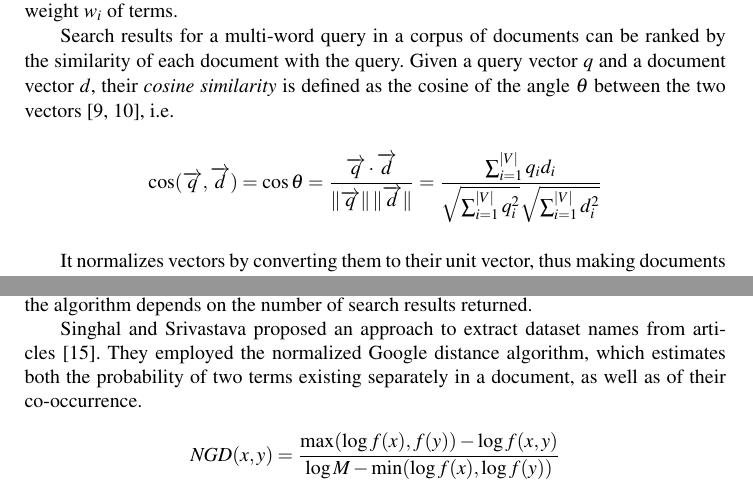
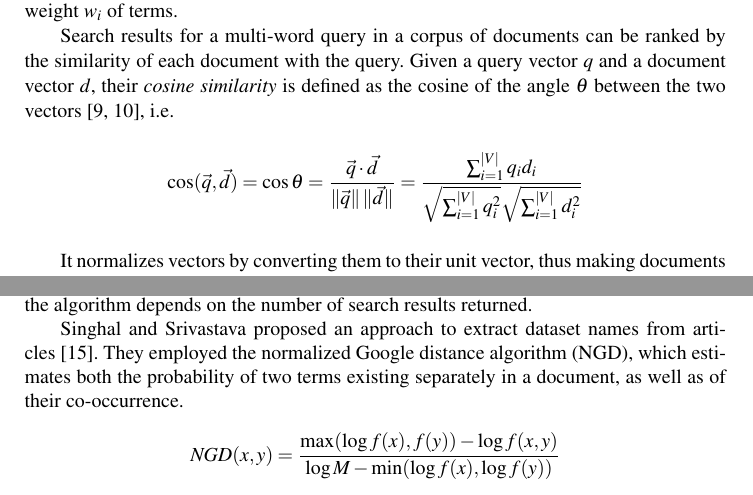
Before and after one commit to OSCOSS/Dataset_Detcter, a LaTeX document (IOS-journal/ios-book-article.tex): two parts of pages 6 and 7 of 19, joined at a grey line, cut so that both start at the same text. Compiled offline with pdfLaTeX.

Commit message:
new todos are solved

```diff
--- a/IOS-journal/ios-book-article.tex
+++ b/IOS-journal/ios-book-article.tex
@@ -281,7 +281,7 @@ A document can be converted into a weight vector (see Section~\ref{sec:tfidf}),
 Search results for a multi-word query in a corpus of documents can be ranked by the similarity of each document with the query.
 Given a query vector $q$ and a document vector $d$, their \emph{cosine similarity} is defined as the cosine of the angle $\theta$ between the two vectors \citep{SALTON1988,ChristopherD1999}, i.e.\
 \begin{align*}
-  \cos(\overrightarrow{q},\overrightarrow{d})=\cos \theta=\frac{\overrightarrow{q}\cdot \overrightarrow{d}}{\|\overrightarrow{q}\|\,\|\overrightarrow{d}\|}=
+  \cos(\vec{q},\vec{d})=\cos \theta=\frac{\vec{q}\cdot \vec{d}}{\|\vec{q}\|\,\|\vec{d}\|}=
   %% CL: I commented the following step, as it is not helpful for understanding the formula.
   % \frac{\overrightarrow{q}}{\|\overrightarrow{q}\|}\cdot \frac{\overrightarrow{d}}{\|\overrightarrow{d}\|}=
   \frac{\sum_{i=1}^{|V|} q_id_i}{\sqrt{\sum_{i=1}^{|V|} q_i^2}\sqrt{\sum_{i=1}^{|V|} d_i^2}}
@@ -336,7 +336,7 @@ The quality of the algorithm depends on the number of search results returned.
 %newpart_16>
 
 \citeauthor{sighal2013} proposed an approach to extract dataset names from articles~\cite{sighal2013}.
-They employed the normalized Google distance algorithm, which estimates both the probability of two terms existing separately in a document, as well as of their co-occurrence.
+They employed the normalized Google distance algorithm (NGD), which estimates both the probability of two terms existing separately in a document, as well as of their co-occurrence.
 %<newpart_17
 \begin{align*}
 	\mathit{NGD}(x,y)=\frac{\max(\log f(x),f(y))-\log f(x,y)}{\log M -\min(\log f(x),\log f(y))}
```
Also changed, not shown: IOS-journal/ios-book-article_comments.pdf, IOS-journal/ios-book-article.tex (8 more changed lines).
